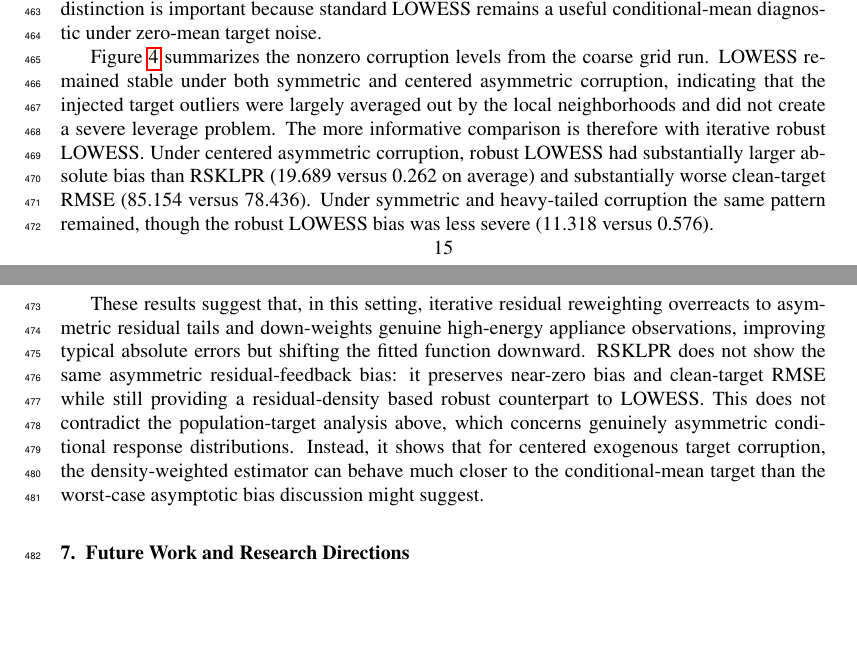
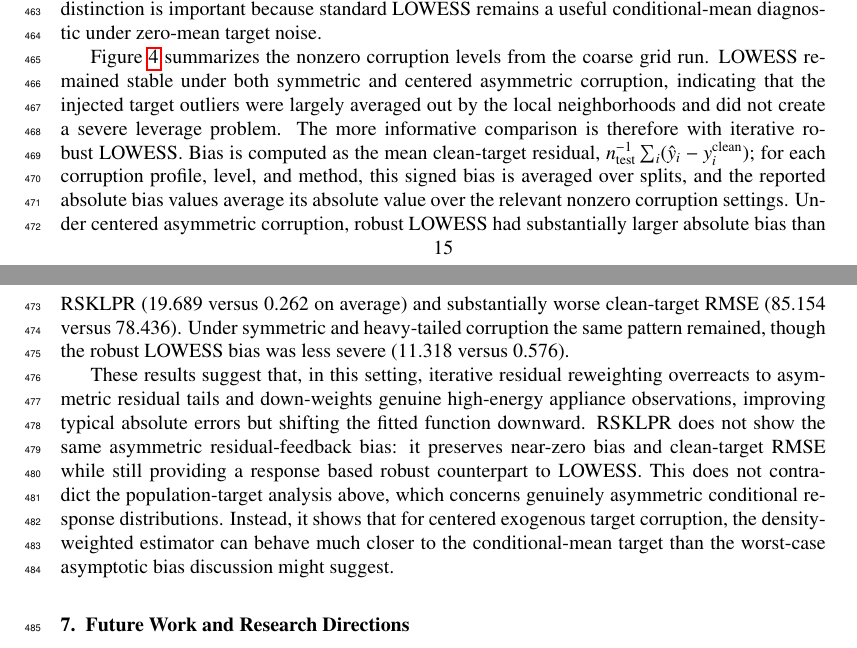
Before and after one commit to yaniv-shulman/rsklpr, a LaTeX paper (paper/rsklpr.tex): two parts of pages 15 and 16 of 25, joined at a grey line, cut so that both start at the same text, the shorter picture padded with empty space. Compiled offline with pdfLaTeX.

Commit message:
Minor cleanup and clarifying how bias is calculated in Controlled Target-Corruption Experiment.

```diff
--- a/paper/rsklpr.tex
+++ b/paper/rsklpr.tex
@@ -538,8 +538,8 @@ The public Appliances benchmark suggested that robust LOWESS and RSKLPR respond
 
 Five corruption profiles were considered: Gaussian, Student-\(t(3)\), centered exponential, centered log-normal, and centered sparse one-sided contamination. Each sampled corruption vector was centered and standardized before being scaled by a fraction of the clean training-response standard deviation. Thus the asymmetric profiles are asymmetric in shape but not in mean. This distinction is important because standard LOWESS remains a useful conditional-mean diagnostic under zero-mean target noise.
 
-Figure~\ref{fig:corrupted_appliances_diagnostic} summarizes the nonzero corruption levels from the coarse grid run. LOWESS remained stable under both symmetric and centered asymmetric corruption, indicating that the injected target outliers were largely averaged out by the local neighborhoods and did not create a severe leverage problem. The more informative comparison is therefore with iterative robust LOWESS. Under centered asymmetric corruption, robust LOWESS had substantially larger absolute bias than RSKLPR (19.689 versus 0.262 on average) and substantially worse clean-target RMSE (85.154 versus 78.436). Under symmetric and heavy-tailed corruption the same pattern remained, though the robust LOWESS bias was less severe (11.318 versus 0.576).
+Figure~\ref{fig:corrupted_appliances_diagnostic} summarizes the nonzero corruption levels from the coarse grid run. LOWESS remained stable under both symmetric and centered asymmetric corruption, indicating that the injected target outliers were largely averaged out by the local neighborhoods and did not create a severe leverage problem. The more informative comparison is therefore with iterative robust LOWESS. Bias is computed as the mean clean-target residual, \(n_{\mathrm{test}}^{-1}\sum_i(\hat y_i-y_i^{\mathrm{clean}})\); for each corruption profile, level, and method, this signed bias is averaged over splits, and the reported absolute bias values average its absolute value over the relevant nonzero corruption settings. Under centered asymmetric corruption, robust LOWESS had substantially larger absolute bias than RSKLPR (19.689 versus 0.262 on average) and substantially worse clean-target RMSE (85.154 versus 78.436). Under symmetric and heavy-tailed corruption the same pattern remained, though the robust LOWESS bias was less severe (11.318 versus 0.576).
 
-These results suggest that, in this setting, iterative residual reweighting overreacts to asymmetric residual tails and down-weights genuine high-energy appliance observations, improving typical absolute errors but shifting the fitted function downward. RSKLPR does not show the same asymmetric residual-feedback bias: it preserves near-zero bias and clean-target RMSE while still providing a residual-density based robust counterpart to LOWESS. This does not contradict the population-target analysis above, which concerns genuinely asymmetric conditional response distributions. Instead, it shows that for centered exogenous target corruption, the density-weighted estimator can behave much closer to the conditional-mean target than the worst-case asymptotic bias discussion might suggest.
+These results suggest that, in this setting, iterative residual reweighting overreacts to asymmetric residual tails and down-weights genuine high-energy appliance observations, improving typical absolute errors but shifting the fitted function downward. RSKLPR does not show the same asymmetric residual-feedback bias: it preserves near-zero bias and clean-target RMSE while still providing a response based robust counterpart to LOWESS. This does not contradict the population-target analysis above, which concerns genuinely asymmetric conditional response distributions. Instead, it shows that for centered exogenous target corruption, the density-weighted estimator can behave much closer to the conditional-mean target than the worst-case asymptotic bias discussion might suggest.
 
 \begin{figure}[t]
```
Also changed, not shown: paper/rsklpr.tex (4 more changed lines).
